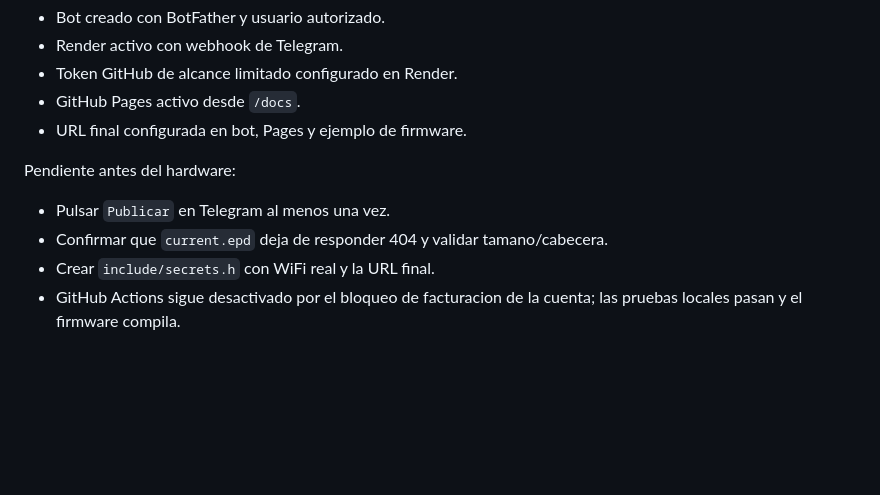
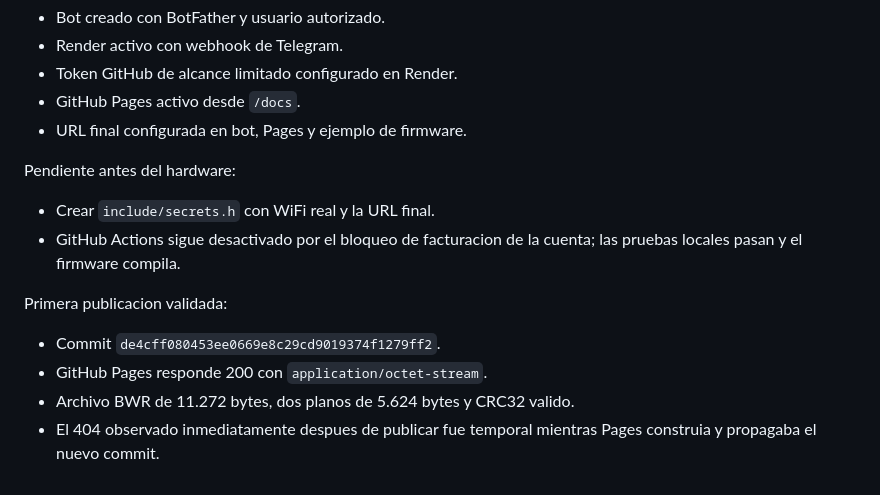
Before and after one commit to xXROCHETXx/ESPSUPERMINI, a Markdown page: PROJECT_CONTEXT.md, the part around the change. GitHub-like rendering; blank space fills up the shorter version.

Commit message:
Record successful image publication

```diff
--- a/PROJECT_CONTEXT.md
+++ b/PROJECT_CONTEXT.md
@@ -304,8 +304,14 @@ Servicios configurados:
 
 Pendiente antes del hardware:
 
-- Pulsar `Publicar` en Telegram al menos una vez.
-- Confirmar que `current.epd` deja de responder 404 y validar tamano/cabecera.
 - Crear `include/secrets.h` con WiFi real y la URL final.
 - GitHub Actions sigue desactivado por el bloqueo de facturacion de la cuenta;
   las pruebas locales pasan y el firmware compila.
+
+Primera publicacion validada:
+
+- Commit `de4cff080453ee0669e8c29cd9019374f1279ff2`.
+- GitHub Pages responde 200 con `application/octet-stream`.
+- Archivo BWR de 11.272 bytes, dos planos de 5.624 bytes y CRC32 valido.
+- El 404 observado inmediatamente despues de publicar fue temporal mientras
+  Pages construia y propagaba el nuevo commit.
```
Also changed, not shown: AGENT_CONTEXT.md (+2 -1 lines).
